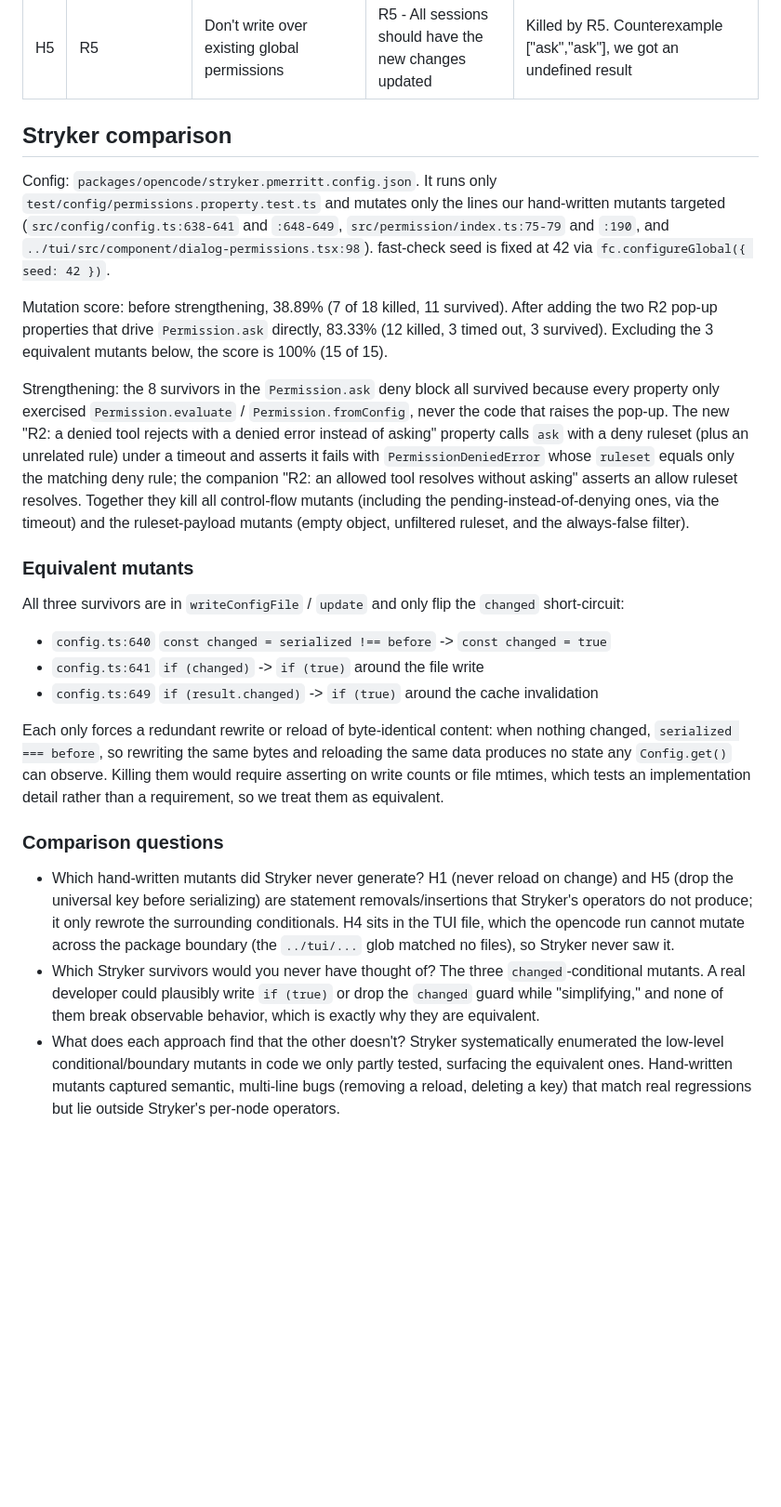
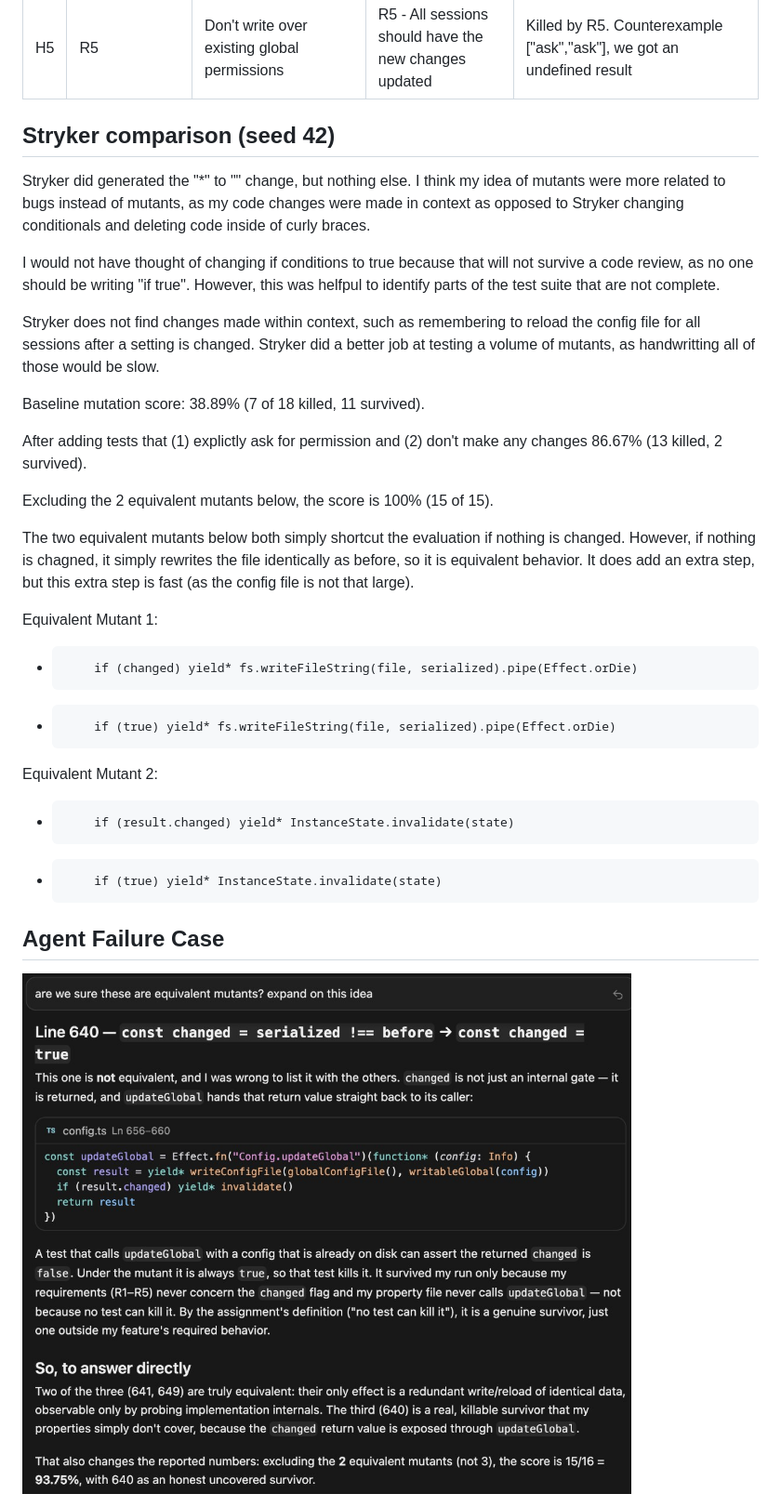
Before and after one commit to CMU-313/fall-26-opencode-chicken-parb, a Markdown page: traceability/pmerritt.md, the part around one of its changes. Shown at 93% size. GitHub-like rendering; pictures changed too: traceability/assets/pmerritt-agent-failure.png (added); blank space fills up the shorter version.

Commit message:
test: add tests that kill Stryker mutants with documentation

```diff
--- a/traceability/pmerritt.md
+++ b/traceability/pmerritt.md
@@ -30,26 +30,35 @@ Predictions were recorded before `bun test test/config/permissions.property.test
 | H4  | R4                   | Accidently return ask instead of allow for a permission if one doesn't already exist | None.                                                            | Survived.                                                                                                                                |
 | H5  | R5                   | Don't write over existing global permissions                                         | R5 - All sessions should have the new changes updated            | Killed by R5. Counterexample ["ask","ask"], we got an undefined result                                                                   |
 
-## Stryker comparison
+## Stryker comparison (seed 42)
 
-Config: `packages/opencode/stryker.pmerritt.config.json`. It runs only `test/config/permissions.property.test.ts` and mutates only the lines our hand-written mutants targeted (`src/config/config.ts:638-641` and `:648-649`, `src/permission/index.ts:75-79` and `:190`, and `../tui/src/component/dialog-permissions.tsx:98`). fast-check seed is fixed at 42 via `fc.configureGlobal({ seed: 42 })`.
+Stryker did generated the "\*" to "" change, but nothing else. I think my idea of mutants were more related to bugs instead of mutants, as my code changes were made in context as opposed to Stryker changing conditionals and deleting code inside of curly braces.
 
-Mutation score: before strengthening, 38.89% (7 of 18 killed, 11 survived). After adding the two R2 pop-up properties that drive `Permission.ask` directly, 83.33% (12 killed, 3 timed out, 3 survived). Excluding the 3 equivalent mutants below, the score is 100% (15 of 15).
+I would not have thought of changing if conditions to true because that will not survive a code review, as no one should be writing "if true". However, this was helfpul to identify parts of the test suite that are not complete.
 
-Strengthening: the 8 survivors in the `Permission.ask` deny block all survived because every property only exercised `Permission.evaluate` / `Permission.fromConfig`, never the code that raises the pop-up. The new "R2: a denied tool rejects with a denied error instead of asking" property calls `ask` with a deny ruleset (plus an unrelated rule) under a timeout and asserts it fails with `PermissionDeniedError` whose `ruleset` equals only the matching deny rule; the companion "R2: an allowed tool resolves without asking" asserts an allow ruleset resolves. Together they kill all control-flow mutants (including the pending-instead-of-denying ones, via the timeout) and the ruleset-payload mutants (empty object, unfiltered ruleset, and the always-false filter).
+Stryker does not find changes made within context, such as remembering to reload the config file for all sessions after a setting is changed. Stryker did a better job at testing a volume of mutants, as handwritting all of those would be slow.
 
-### Equivalent mutants
+Baseline mutation score: 38.89% (7 of 18 killed, 11 survived).
 
-All three survivors are in `writeConfigFile` / `update` and only flip the `changed` short-circuit:
+After adding tests that (1) explictly ask for permission and (2) don't make any changes 86.67% (13 killed, 2 survived).
 
-- `config.ts:640` `const changed = serialized !== before` -> `const changed = true`
-- `config.ts:641` `if (changed)` -> `if (true)` around the file write
-- `config.ts:649` `if (result.changed)` -> `if (true)` around the cache invalidation
+Excluding the 2 equivalent mutants below, the score is 100% (15 of 15).
 
-Each only forces a redundant rewrite or reload of byte-identical content: when nothing changed, `serialized === before`, so rewriting the same bytes and reloading the same data produces no state any `Config.get()` can observe. Killing them would require asserting on write counts or file mtimes, which tests an implementation detail rather than a requirement, so we treat them as equivalent.
+The two equivalent mutants below both simply shortcut the evaluation if nothing is changed. However, if nothing is chagned, it simply rewrites the file identically as before, so it is equivalent behavior. It does add an extra step, but this extra step is fast (as the config file is not that large).
 
-### Comparison questions
+Equivalent Mutant 1:
 
-- Which hand-written mutants did Stryker never generate? H1 (never reload on change) and H5 (drop the universal key before serializing) are statement removals/insertions that Stryker's operators do not produce; it only rewrote the surrounding conditionals. H4 sits in the TUI file, which the opencode run cannot mutate across the package boundary (the `../tui/...` glob matched no files), so Stryker never saw it.
-- Which Stryker survivors would you never have thought of? The three `changed`-conditional mutants. A real developer could plausibly write `if (true)` or drop the `changed` guard while "simplifying," and none of them break observable behavior, which is exactly why they are equivalent.
-- What does each approach find that the other doesn't? Stryker systematically enumerated the low-level conditional/boundary mutants in code we only partly tested, surfacing the equivalent ones. Hand-written mutants captured semantic, multi-line bugs (removing a reload, deleting a key) that match real regressions but lie outside Stryker's per-node operators.
+-         if (changed) yield* fs.writeFileString(file, serialized).pipe(Effect.orDie)
+
+*         if (true) yield* fs.writeFileString(file, serialized).pipe(Effect.orDie)
+
+Equivalent Mutant 2:
+
+-         if (result.changed) yield* InstanceState.invalidate(state)
+
+*         if (true) yield* InstanceState.invalidate(state)
+
+## Agent Failure Case
+
+![Agent failure case](assets/pmerritt-agent-failure.png)
+
```
Also changed, not shown: other parts of traceability/pmerritt.md (+37 -6 lines), traceability/assets/pmerritt-killed-mutant.png (added), 3 other files.
